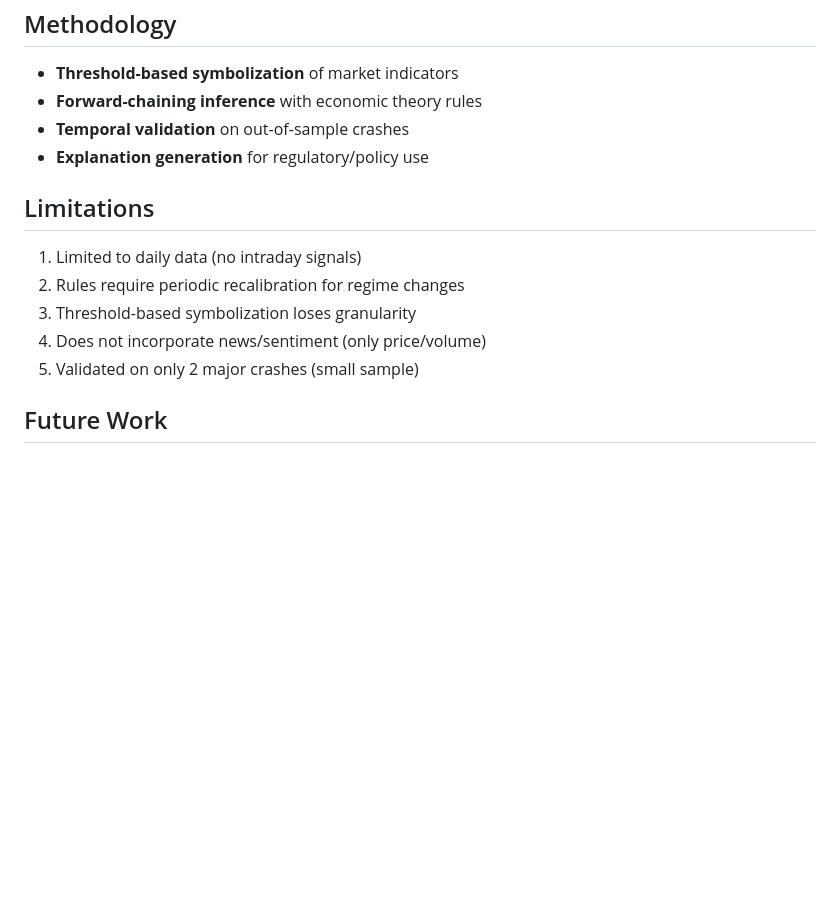
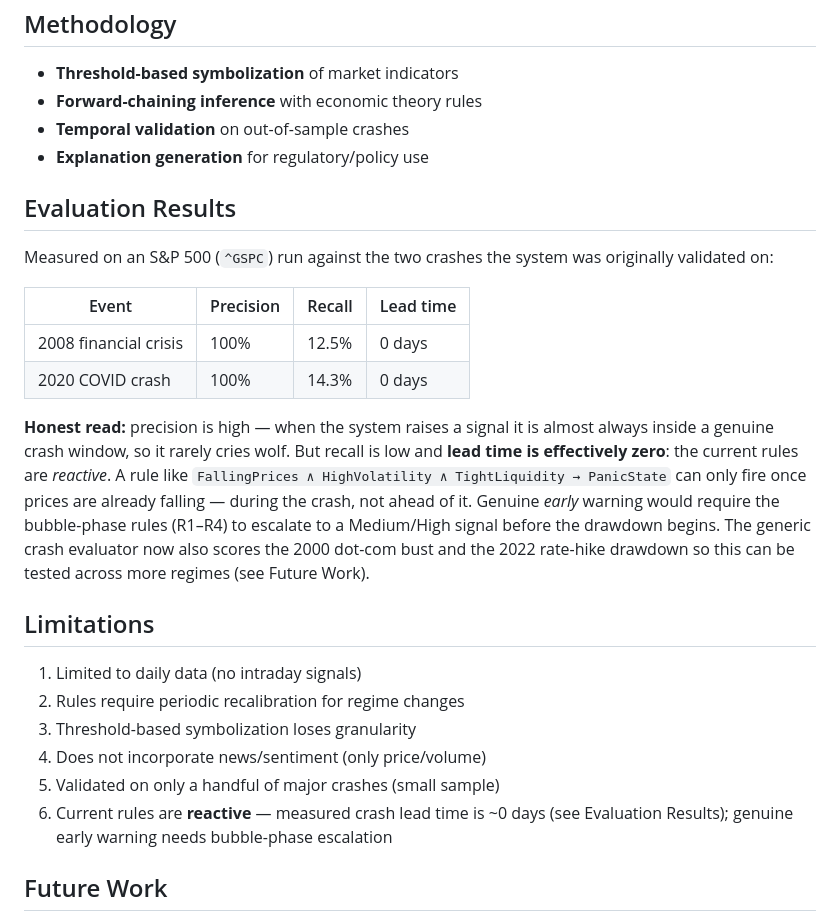
Before and after one commit to Hoppdie/symbolic-market-instability, a Markdown page: symbolic_market_instability/README.md, the part around the change. GitHub-like rendering; blank space fills up the shorter version.

Commit message:
Document honest evaluation results and the lead-time limitation
Add an Evaluation Results section reporting the measured 2008/2020
numbers (100% precision, 12.5%/14.3% recall, 0-day lead time) and an
honest read of what they mean: the rules are reactive and fire during a
crash rather than ahead of it. Add a matching limitation. Being explicit
about the zero lead time is more credible than implying the system warns
early when it does not.

```diff
--- a/symbolic_market_instability/README.md
+++ b/symbolic_market_instability/README.md
@@ -215,13 +215,35 @@ symbolic_market_instability/
 - **Temporal validation** on out-of-sample crashes
 - **Explanation generation** for regulatory/policy use
 
+## Evaluation Results
+
+Measured on an S&P 500 (`^GSPC`) run against the two crashes the system was
+originally validated on:
+
+| Event | Precision | Recall | Lead time |
+|-------|-----------|--------|-----------|
+| 2008 financial crisis | 100% | 12.5% | 0 days |
+| 2020 COVID crash | 100% | 14.3% | 0 days |
+
+**Honest read:** precision is high — when the system raises a signal it is
+almost always inside a genuine crash window, so it rarely cries wolf. But
+recall is low and **lead time is effectively zero**: the current rules are
+*reactive*. A rule like `FallingPrices ∧ HighVolatility ∧ TightLiquidity →
+PanicState` can only fire once prices are already falling — during the crash,
+not ahead of it. Genuine *early* warning would require the bubble-phase rules
+(R1–R4) to escalate to a Medium/High signal before the drawdown begins. The
+generic crash evaluator now also scores the 2000 dot-com bust and the 2022
+rate-hike drawdown so this can be tested across more regimes (see Future Work).
+
 ## Limitations
 
 1. Limited to daily data (no intraday signals)
 2. Rules require periodic recalibration for regime changes
 3. Threshold-based symbolization loses granularity
 4. Does not incorporate news/sentiment (only price/volume)
-5. Validated on only 2 major crashes (small sample)
+5. Validated on only a handful of major crashes (small sample)
+6. Current rules are **reactive** — measured crash lead time is ~0 days
+   (see Evaluation Results); genuine early warning needs bubble-phase escalation
 
 ## Future Work
 
```
